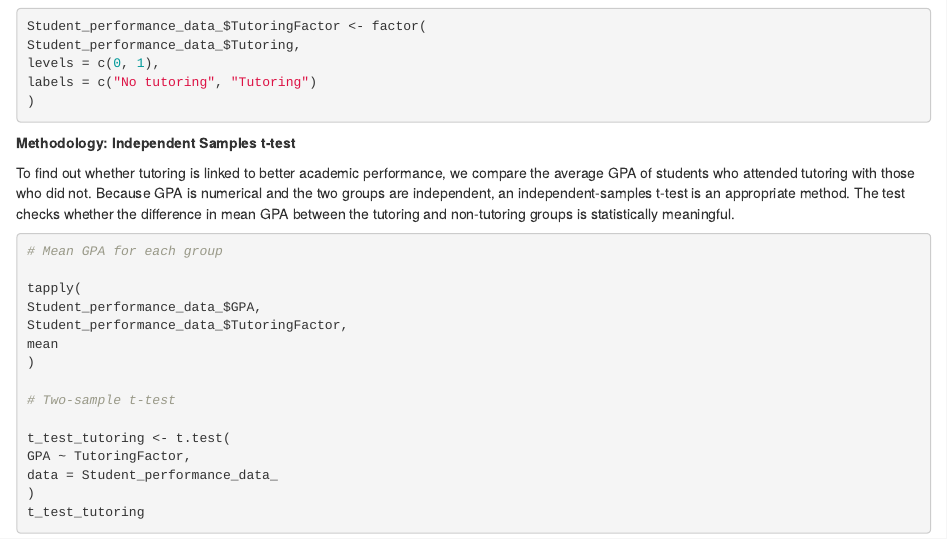
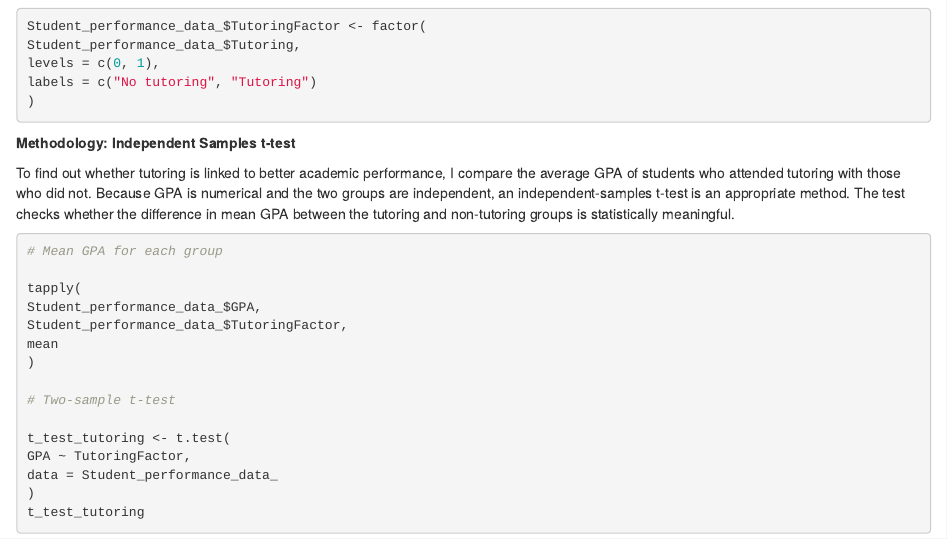
Before and after one commit to zjphuai-afk/YangZhangmidproject, an R Markdown document (Final3.Rmd): the page in a window 1100 px wide, from 590 px down. Rendered offline with R 4.5, knitr and Pandoc, with nearby package versions; the code chunks are not run, so their results and figures are left out.

Commit message:
Update Final3.Rmd

```diff
--- a/Final3.Rmd
+++ b/Final3.Rmd
@@ -39,7 +39,7 @@ labels = c("No tutoring", "Tutoring")
 
 **Methodology: Independent Samples t-test**
 
-To find out whether tutoring is linked to better academic performance, we compare the average GPA of students who attended tutoring with those who did not.
+To find out whether tutoring is linked to better academic performance, I compare the average GPA of students who attended tutoring with those who did not.
 Because GPA is numerical and the two groups are independent, an independent-samples t-test is an appropriate method.
 The test checks whether the difference in mean GPA between the tutoring and non-tutoring groups is statistically meaningful.
 
```
